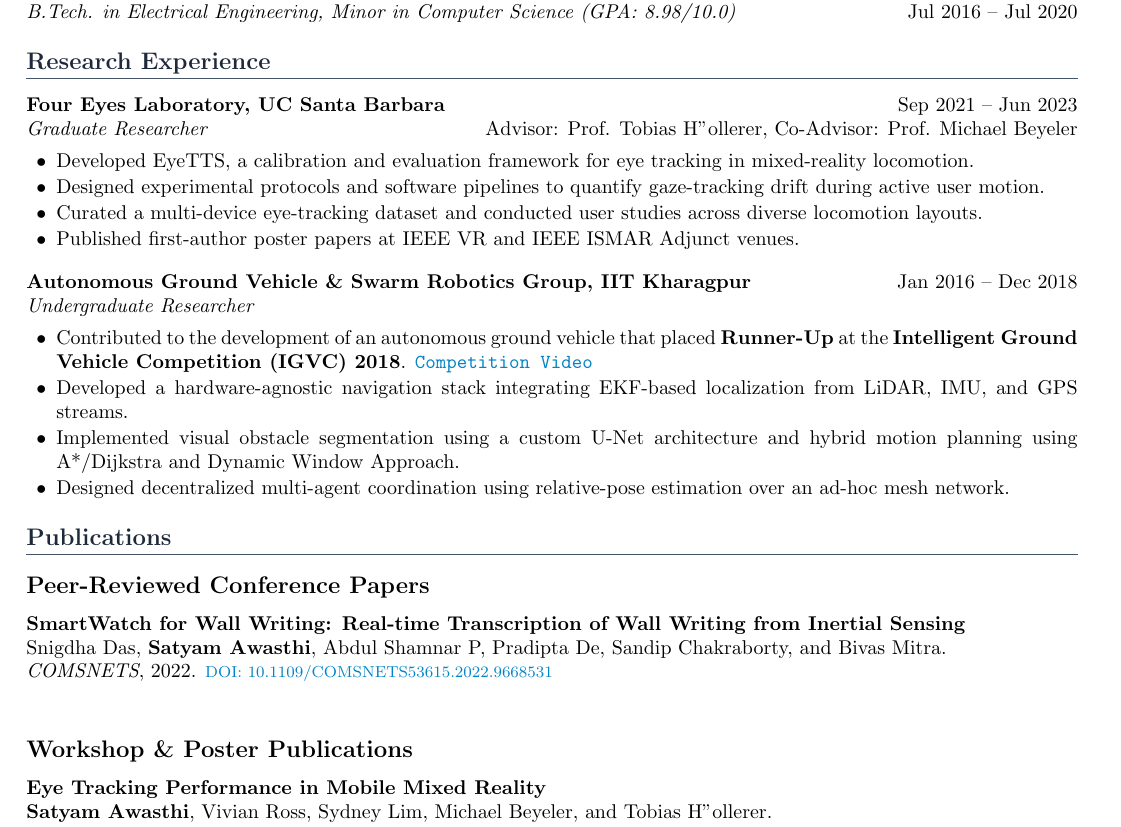
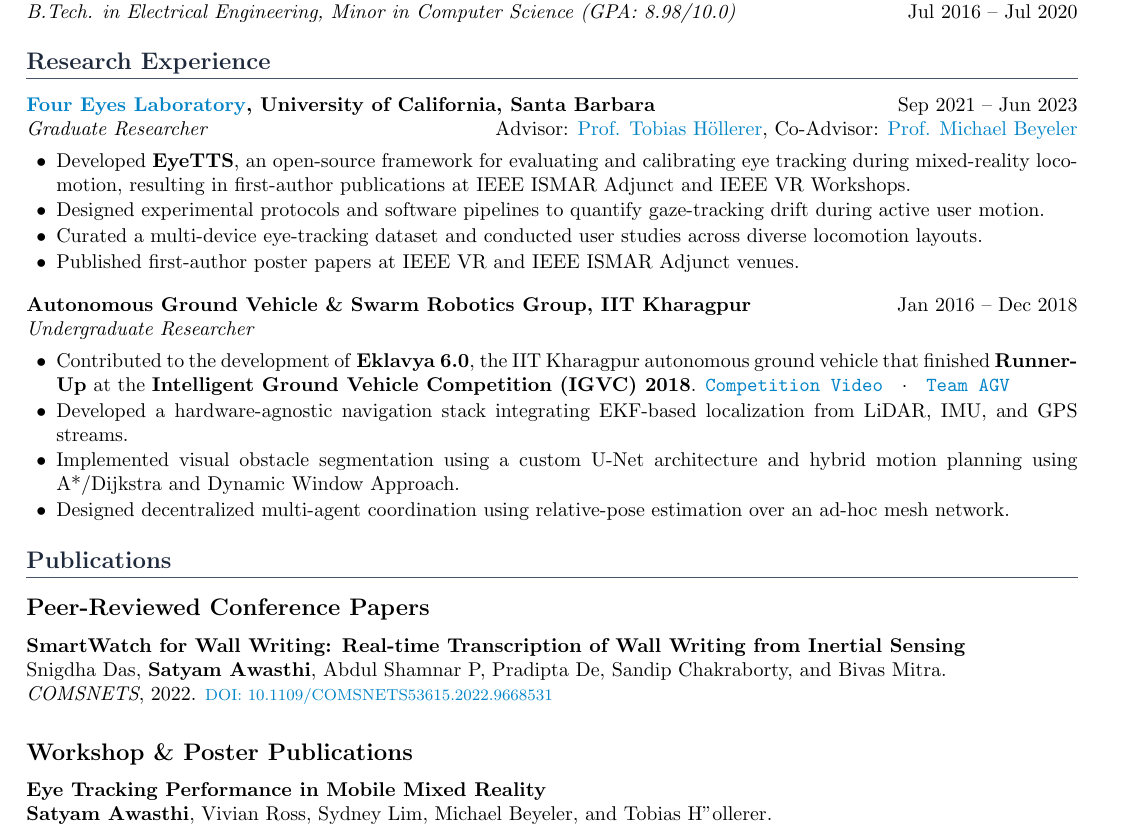
Before and after one commit to satyam-aw/my_cv, a LaTeX document (main.tex): part of page 1 of 3, cut so that both start at the same text. Compiled offline with pdfLaTeX.

Commit message:
more links

```diff
--- a/main.tex
+++ b/main.tex
@@ -12,6 +12,7 @@
 \usepackage{pdfpages} % Required package
 \usepackage{pdflscape}
 \usepackage{xstring}
+\usepackage{titlesec}
 
 % Color Configurations
 \definecolor{primary}{RGB}{30, 41, 59}   % Slate Blue
@@ -95,13 +96,12 @@
 
 \section*{Research Experience}
 
-\noindent
-\textbf{Four Eyes Laboratory, UC Santa Barbara} \hfill Sep 2021 -- Jun 2023 \\
-\textit{Graduate Researcher} \hfill
-Advisor: Prof. Tobias H"ollerer, Co-Advisor: Prof. Michael Beyeler
+\noindent \textbf{\href{https://four-eyes.github.io/}{Four Eyes Laboratory}, University of California, Santa Barbara} \hfill Sep 2021 -- Jun 2023 \\
+\textit{Graduate Researcher} \hfill Advisor: \href{https://www.cs.ucsb.edu/~holl/}{Prof. Tobias H\"ollerer}, Co-Advisor:
+\href{https://beyelerlab.ucsb.edu/}{Prof. Michael Beyeler}
 
 \begin{itemize}
-\item Developed EyeTTS, a calibration and evaluation framework for eye tracking in mixed-reality locomotion.
+\item Developed \textbf{EyeTTS}, an open-source framework for evaluating and calibrating eye tracking during mixed-reality locomotion, resulting in first-author publications at IEEE ISMAR Adjunct and IEEE VR Workshops.
 \item Designed experimental protocols and software pipelines to quantify gaze-tracking drift during active user motion.
 \item Curated a multi-device eye-tracking dataset and conducted user studies across diverse locomotion layouts.
 \item Published first-author poster papers at IEEE VR and IEEE ISMAR Adjunct venues.
@@ -114,7 +114,7 @@
 \textit{Undergraduate Researcher}
 
 \begin{itemize}
-\item Contributed to the development of an autonomous ground vehicle that placed \textbf{Runner-Up} at the \textbf{Intelligent Ground Vehicle Competition (IGVC) 2018}. \href{https://www.youtube.com/watch?v=nu-RGhk0T80&t=1s}{\texttt{Competition Video}}
+\item Contributed to the development of \textbf{Eklavya 6.0}, the IIT Kharagpur autonomous ground vehicle that finished \textbf{Runner-Up} at the \textbf{Intelligent Ground Vehicle Competition (IGVC) 2018}. \href{https://www.youtube.com/watch?v=nu-RGhk0T80}{\texttt{Competition Video}} \; $\cdot$ \; \href{https://www.youtube.com/@agvkgp}{\texttt{Team AGV}}
 \item Developed a hardware-agnostic navigation stack integrating EKF-based localization from LiDAR, IMU, and GPS streams.
 \item Implemented visual obstacle segmentation using a custom U-Net architecture and hybrid motion planning using A*/Dijkstra and Dynamic Window Approach.
 \item Designed decentralized multi-agent coordination using relative-pose estimation over an ad-hoc mesh network.
@@ -132,6 +132,7 @@
 \textit{COMSNETS}, 2022.
 \href{https://doi.org/10.1109/COMSNETS53615.2022.9668531}{\color{accent}\footnotesize DOI: 10.1109/COMSNETS53615.2022.9668531} \\
 
+\vspace{-1em}
 \subsection*{Workshop \& Poster Publications}
 
 \noindent
```
Also changed, not shown: Satyam_Awasthi_CV.pdf, Satyam_Awasthi_CV_Transcripts.pdf, main.pdf, 2 other files.
